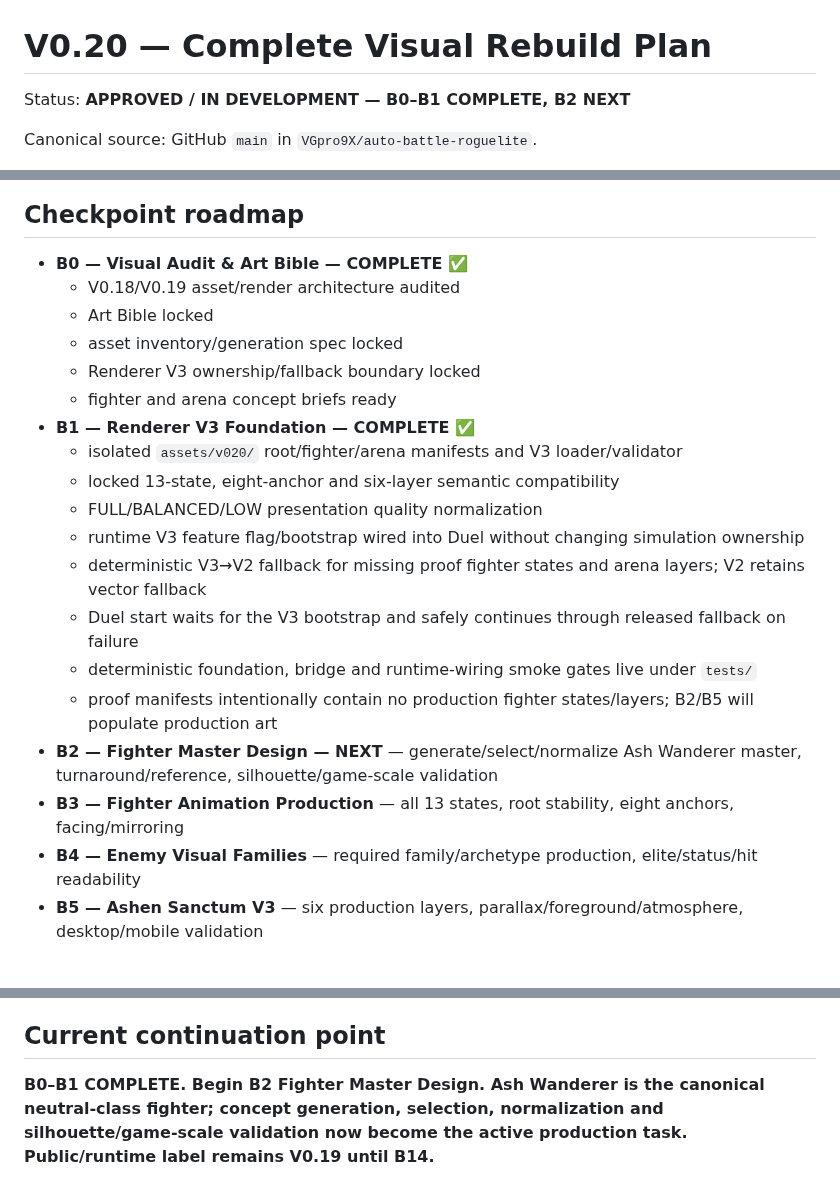
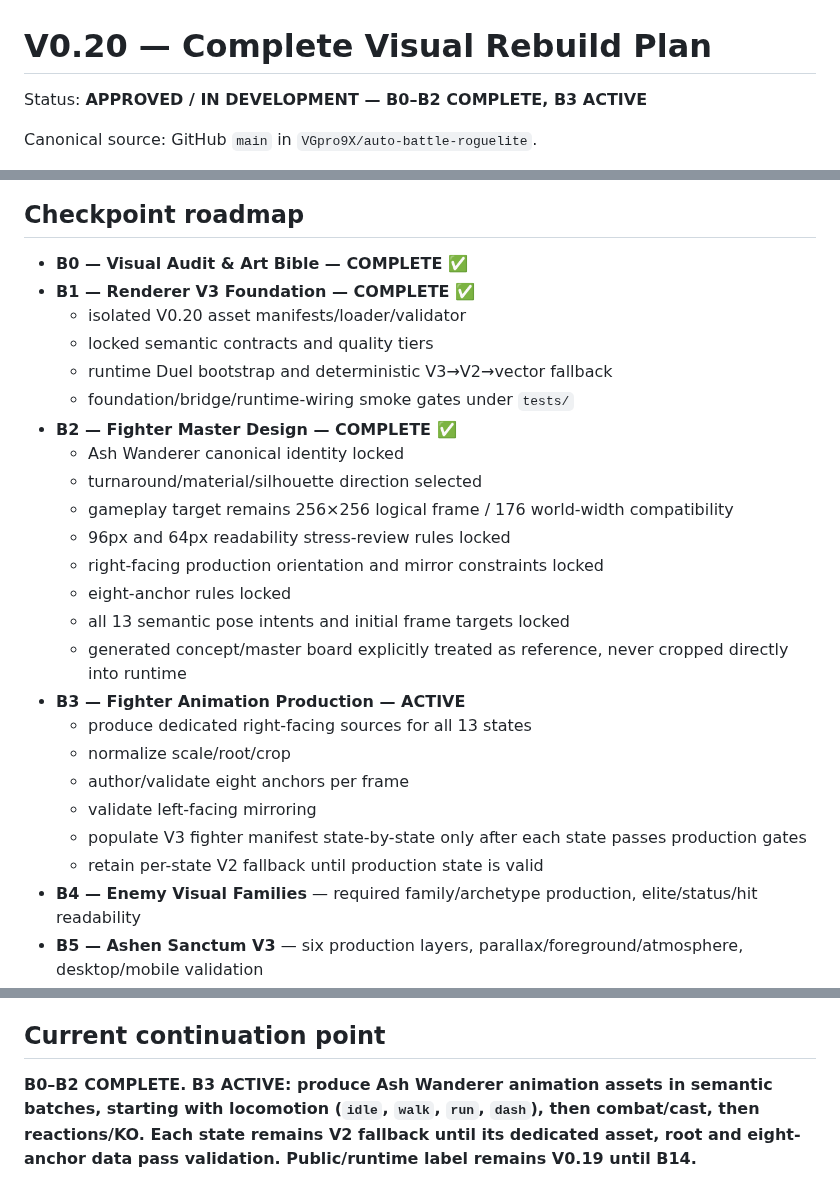
Before and after one commit to VGpro9X/auto-battle-roguelite, a Markdown page: V020_COMPLETE_VISUAL_REBUILD_PLAN.md, 3 parts joined by grey strips. Drawn GitHub-style; blank space fills up the shorter version.

Commit message:
V0.20 close B2 fighter master design and open B3 animation production

```diff
--- a/V020_COMPLETE_VISUAL_REBUILD_PLAN.md
+++ b/V020_COMPLETE_VISUAL_REBUILD_PLAN.md
@@ -1,6 +1,6 @@
 # V0.20 — Complete Visual Rebuild Plan
 
-Status: **APPROVED / IN DEVELOPMENT — B0–B1 COMPLETE, B2 NEXT**
+Status: **APPROVED / IN DEVELOPMENT — B0–B2 COMPLETE, B3 ACTIVE**
 
 Canonical source: GitHub `main` in `VGpro9X/auto-battle-roguelite`.
 
@@ -51,22 +52,27 @@ FULL/BALANCED/LOW affect presentation cost only, never gameplay truth.
 
 ## Checkpoint roadmap
 - **B0 — Visual Audit & Art Bible — COMPLETE ✅**
-  - V0.18/V0.19 asset/render architecture audited
-  - Art Bible locked
-  - asset inventory/generation spec locked
-  - Renderer V3 ownership/fallback boundary locked
-  - fighter and arena concept briefs ready
 - **B1 — Renderer V3 Foundation — COMPLETE ✅**
-  - isolated `assets/v020/` root/fighter/arena manifests and V3 loader/validator
-  - locked 13-state, eight-anchor and six-layer semantic compatibility
-  - FULL/BALANCED/LOW presentation quality normalization
-  - runtime V3 feature flag/bootstrap wired into Duel without changing simulation ownership
-  - deterministic V3→V2 fallback for missing proof fighter states and arena layers; V2 retains vector fallback
-  - Duel start waits for the V3 bootstrap and safely continues through released fallback on failure
-  - deterministic foundation, bridge and runtime-wiring smoke gates live under `tests/`
-  - proof manifests intentionally contain no production fighter states/layers; B2/B5 will populate production art
-- **B2 — Fighter Master Design — NEXT** — generate/select/normalize Ash Wanderer master, turnaround/reference, silhouette/game-scale validation
-- **B3 — Fighter Animation Production** — all 13 states, root stability, eight anchors, facing/mirroring
+  - isolated V0.20 asset manifests/loader/validator
+  - locked semantic contracts and quality tiers
+  - runtime Duel bootstrap and deterministic V3→V2→vector fallback
+  - foundation/bridge/runtime-wiring smoke gates under `tests/`
+- **B2 — Fighter Master Design — COMPLETE ✅**
+  - Ash Wanderer canonical identity locked
+  - turnaround/material/silhouette direction selected
+  - gameplay target remains 256×256 logical frame / 176 world-width compatibility
+  - 96px and 64px readability stress-review rules locked
+  - right-facing production orientation and mirror constraints locked
+  - eight-anchor rules locked
+  - all 13 semantic pose intents and initial frame targets locked
+  - generated concept/master board explicitly treated as reference, never cropped directly into runtime
+- **B3 — Fighter Animation Production — ACTIVE**
+  - produce dedicated right-facing sources for all 13 states
+  - normalize scale/root/crop
+  - author/validate eight anchors per frame
+  - validate left-facing mirroring
+  - populate V3 fighter manifest state-by-state only after each state passes production gates
+  - retain per-state V2 fallback until production state is valid
 - **B4 — Enemy Visual Families** — required family/archetype production, elite/status/hit readability
 - **B5 — Ashen Sanctum V3** — six production layers, parallax/foreground/atmosphere, desktop/mobile validation
 - **B6 — Lighting & Shadow** — contact shadows, local glow/impact lighting, atmosphere states, quality tiers
@@ -86,4 +92,4 @@ GitHub `main` is canonical. Fetch latest SHA before edits. Commit every meaningf
 V0.20 requires normal production gameplay to use coherent V3 artwork, complete 13 fighter states, coherent required enemies, Ashen Sanctum V3, complete skill visual mapping, distinct high tiers, 20 Rare identities, coherent desktop/mobile UI/icons, unchanged gameplay truth, functional V2/vector fallback, no missing assets/runtime errors, desktop/mobile/performance/reduced-motion gates, historical V0.16–V0.19 regressions, exact Pages deployment, then V0.20 label promotion and final owner visual/gameplay test.
 
 ## Current continuation point
-**B0–B1 COMPLETE. Begin B2 Fighter Master Design. Ash Wanderer is the canonical neutral-class fighter; concept generation, selection, normalization and silhouette/game-scale validation now become the active production task. Public/runtime label remains V0.19 until B14.**
+**B0–B2 COMPLETE. B3 ACTIVE: produce Ash Wanderer animation assets in semantic batches, starting with locomotion (`idle`, `walk`, `run`, `dash`), then combat/cast, then reactions/KO. Each state remains V2 fallback until its dedicated asset, root and eight-anchor data pass validation. Public/runtime label remains V0.19 until B14.**
```
Also changed, not shown: other parts of V020_COMPLETE_VISUAL_REBUILD_PLAN.md (+1 -0 lines).
